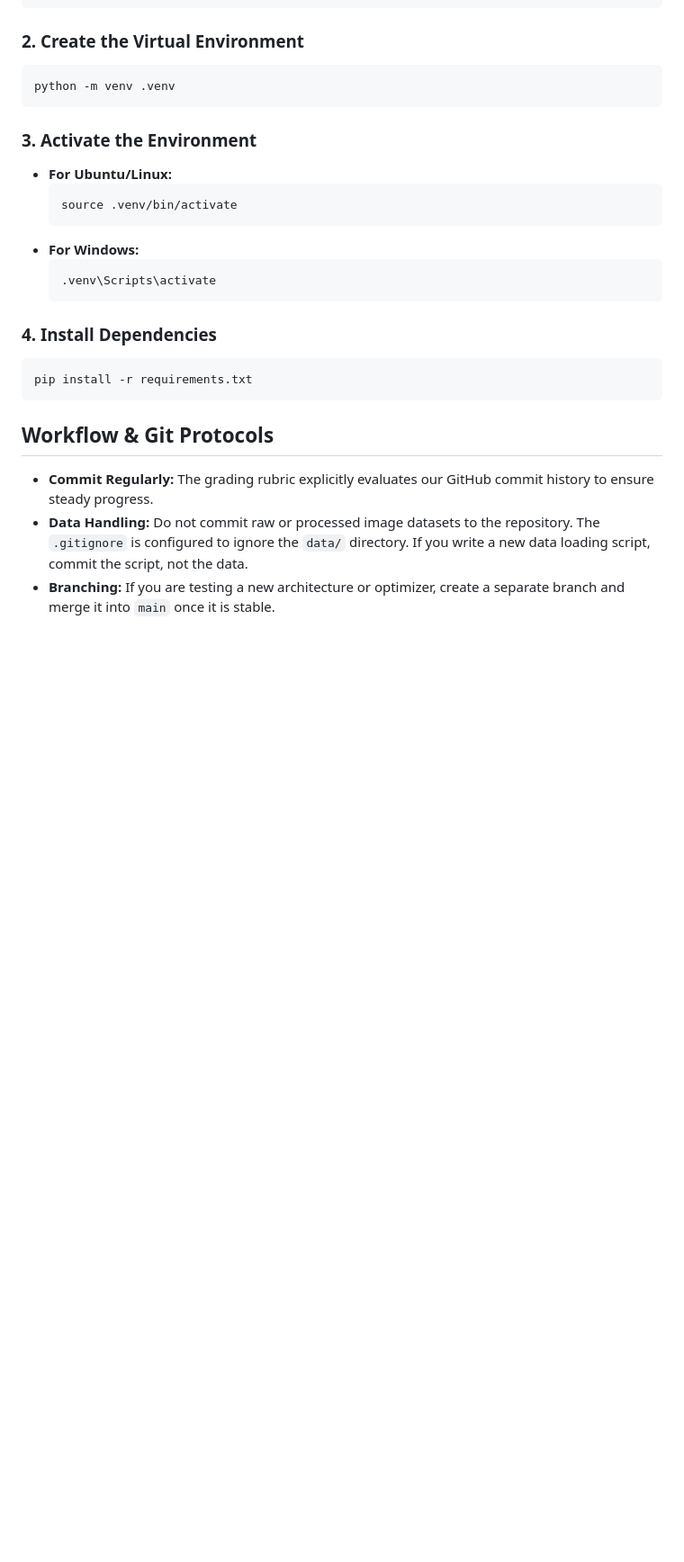
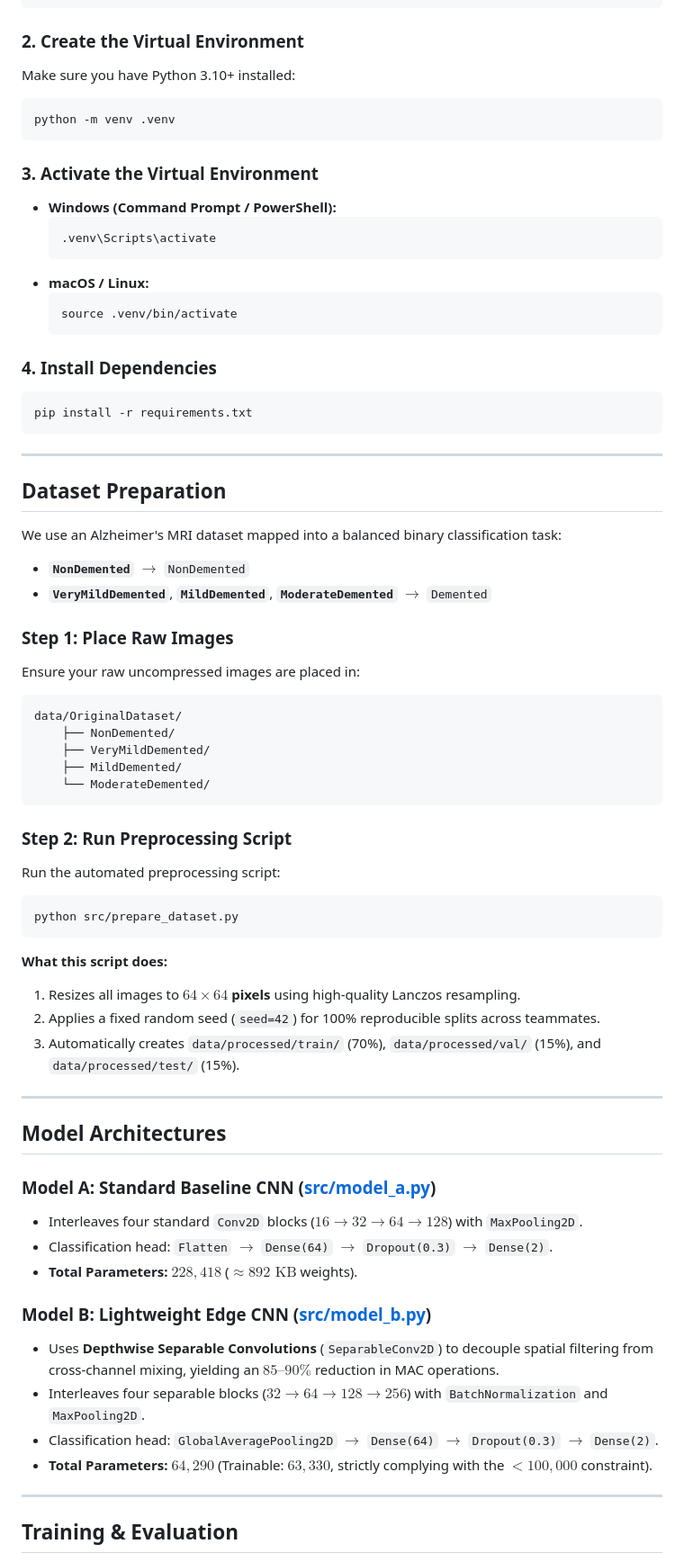
Before and after one commit to RumethRanhinda/resource-constrained-mri-cnn, a Markdown page: README.md, the part around one of its changes. Shown at 90% size. GitHub-like rendering; blank space fills up the shorter version.

````diff
--- a/README.md
+++ b/README.md
@@ -37,27 +71,71 @@ cd EN3150_CNN_Image_Classification
 ```
 
 ### 2. Create the Virtual Environment
+Make sure you have Python 3.10+ installed:
 ```bash
 python -m venv .venv
 ```
 
-### 3. Activate the Environment
-*   **For Ubuntu/Linux:**
-    ```bash
-    source .venv/bin/activate
-    ```
-*   **For Windows:**
-    ```bash
-    .venv\Scripts\activate
-    ```
+### 3. Activate the Virtual Environment
+- **Windows (Command Prompt / PowerShell):**
+  ```powershell
+  .venv\Scripts\activate
+  ```
+- **macOS / Linux:**
+  ```bash
+  source .venv/bin/activate
+  ```
 
 ### 4. Install Dependencies
 ```bash
 pip install -r requirements.txt
 ```
 
-## Workflow & Git Protocols
+---
 
-*   **Commit Regularly:** The grading rubric explicitly evaluates our GitHub commit history to ensure steady progress.
-*   **Data Handling:** Do not commit raw or processed image datasets to the repository. The `.gitignore` is configured to ignore the `data/` directory. If you write a new data loading script, commit the script, not the data.
-*   **Branching:** If you are testing a new architecture or optimizer, create a separate branch and merge it into `main` once it is stable.
+## Dataset Preparation
+
+We use an Alzheimer's MRI dataset mapped into a balanced binary classification task:
+- **`NonDemented`** $\to$ `NonDemented`
+- **`VeryMildDemented`**, **`MildDemented`**, **`ModerateDemented`** $\to$ `Demented`
+
+### Step 1: Place Raw Images
+Ensure your raw uncompressed images are placed in:
+```text
+data/OriginalDataset/
+    ├── NonDemented/
+    ├── VeryMildDemented/
+    ├── MildDemented/
+    └── ModerateDemented/
+```
+
+### Step 2: Run Preprocessing Script
+Run the automated preprocessing script:
+```bash
+python src/prepare_dataset.py
+```
+
+**What this script does:**
+1. Resizes all images to **$64 \times 64$ pixels** using high-quality Lanczos resampling.
+2. Applies a fixed random seed (`seed=42`) for 100% reproducible splits across teammates.
+3. Automatically creates `data/processed/train/` (70%), `data/processed/val/` (15%), and `data/processed/test/` (15%).
+
+---
+
+## Model Architectures
+
+### Model A: Standard Baseline CNN ([src/model_a.py](src/model_a.py))
+- Interleaves four standard `Conv2D` blocks ($16 \to 32 \to 64 \to 128$) with `MaxPooling2D`.
+- Classification head: `Flatten` $\to$ `Dense(64)` $\to$ `Dropout(0.3)` $\to$ `Dense(2)`.
+- **Total Parameters:** $228,418$ ($\approx 892\text{ KB}$ weights).
+
+### Model B: Lightweight Edge CNN ([src/model_b.py](src/model_b.py))
+- Uses **Depthwise Separable Convolutions** (`SeparableConv2D`) to decouple spatial filtering from cross-channel mixing, yielding an $85\text{--}90\%$ reduction in MAC operations.
+- Interleaves four separable blocks ($32 \to 64 \to 128 \to 256$) with `BatchNormalization` and `MaxPooling2D`.
+- Classification head: `GlobalAveragePooling2D` $\to$ `Dense(64)` $\to$ `Dropout(0.3)` $\to$ `Dense(2)`.
+- **Total Parameters:** $64,290$ (Trainable: **$63,330$**, strictly complying with the $<100,000$ constraint).
+
+---
+
+## Training & Evaluation
+
````
Also changed, not shown: other parts of README.md (+114 -21 lines).
